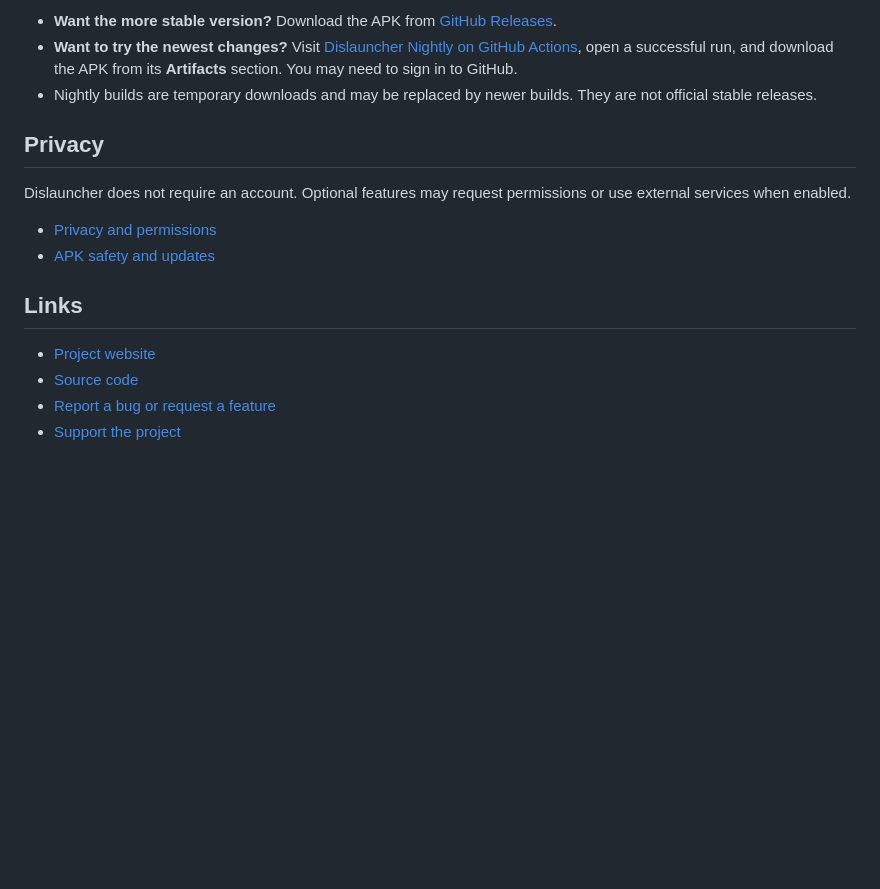
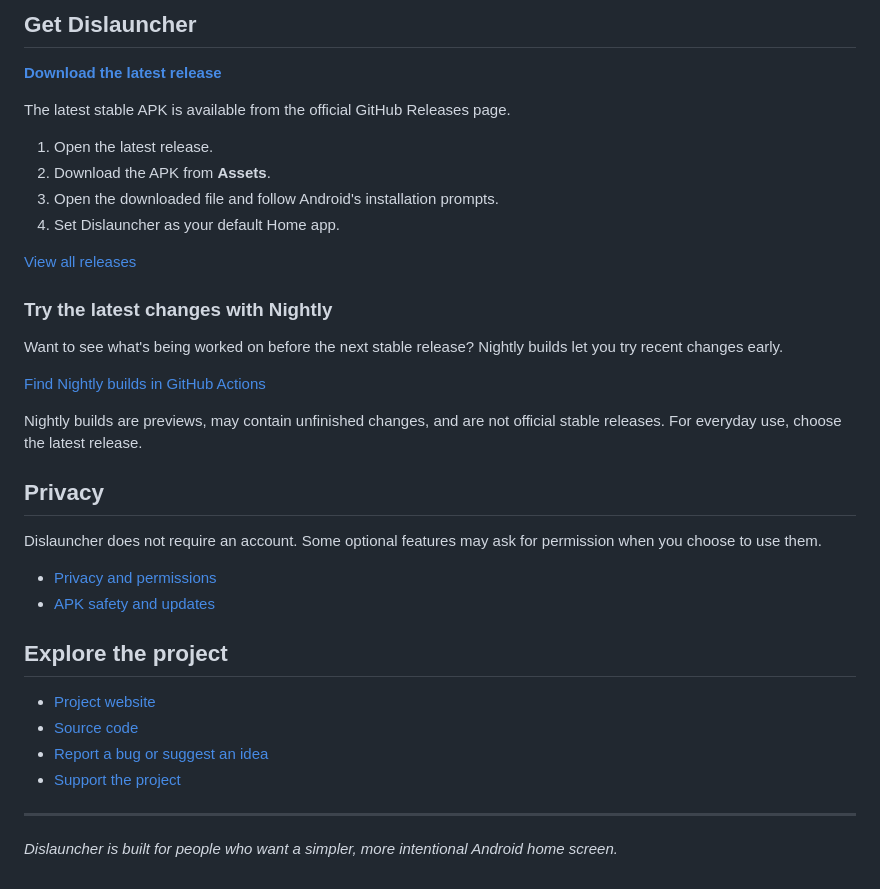
Before and after one commit to insomdroid/Dislauncher, a Markdown page: README.md, the part around one of its changes. Rendered like a GitHub page; blank space fills up the shorter version.

```diff
--- a/README.md
+++ b/README.md
@@ -42,19 +49,39 @@ Nightly is a preview version of Dislauncher that may include the newest changes
 
-- **Want the more stable version?** Download the APK from [GitHub Releases](https://github.com/insomdroid/Dislauncher/releases/latest).
-- **Want to try the newest changes?** Visit [Dislauncher Nightly on GitHub Actions](https://github.com/insomdroid/Dislauncher/actions/workflows/build-apk.yml), open a successful run, and download the APK from its **Artifacts** section. You may need to sign in to GitHub.
-- Nightly builds are temporary downloads and may be replaced by newer builds. They are not official stable releases.
+## Get Dislauncher
 
+<a href="https://github.com/insomdroid/Dislauncher/releases/latest"><strong>Download the latest release</strong></a>
+
+The latest stable APK is available from the official GitHub Releases page.
+
+1. Open the latest release.
+2. Download the APK from **Assets**.
+3. Open the downloaded file and follow Android's installation prompts.
+4. Set Dislauncher as your default Home app.
+
+[View all releases](https://github.com/insomdroid/Dislauncher/releases)
+
+### Try the latest changes with Nightly
+
+Want to see what's being worked on before the next stable release? Nightly builds let you try recent changes early.
+
+[Find Nightly builds in GitHub Actions](https://github.com/insomdroid/Dislauncher/actions/workflows/build-apk.yml)
+
+Nightly builds are previews, may contain unfinished changes, and are not official stable releases. For everyday use, choose the latest release.
 
 ## Privacy
 
-Dislauncher does not require an account. Optional features may request permissions or use external services when enabled.
+Dislauncher does not require an account. Some optional features may ask for permission when you choose to use them.
 
 - [Privacy and permissions](PRIVACY.md)
 - [APK safety and updates](APK_SAFETY.md)
 
-## Links
+## Explore the project
 
 - [Project website](https://insomdroid.github.io/Dislauncher/)
 - [Source code](https://github.com/insomdroid/Dislauncher)
-- [Report a bug or request a feature](https://github.com/insomdroid/Dislauncher/issues)
+- [Report a bug or suggest an idea](https://github.com/insomdroid/Dislauncher/issues)
 - [Support the project](https://ko-fi.com/insomdroid)
+
+---
+
+*Dislauncher is built for people who want a simpler, more intentional Android home screen.*
```
Also changed, not shown: other parts of README.md (+34 -27 lines).
